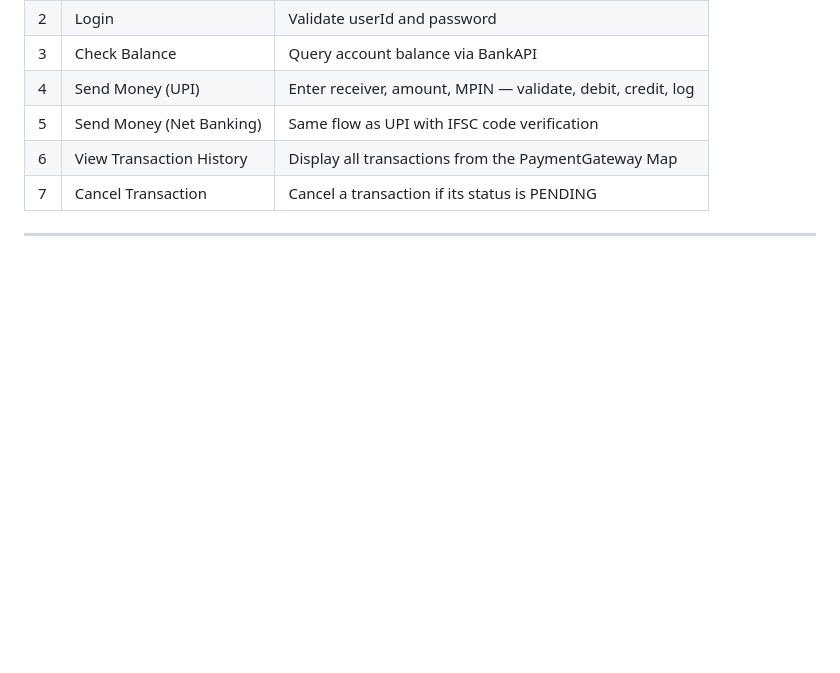
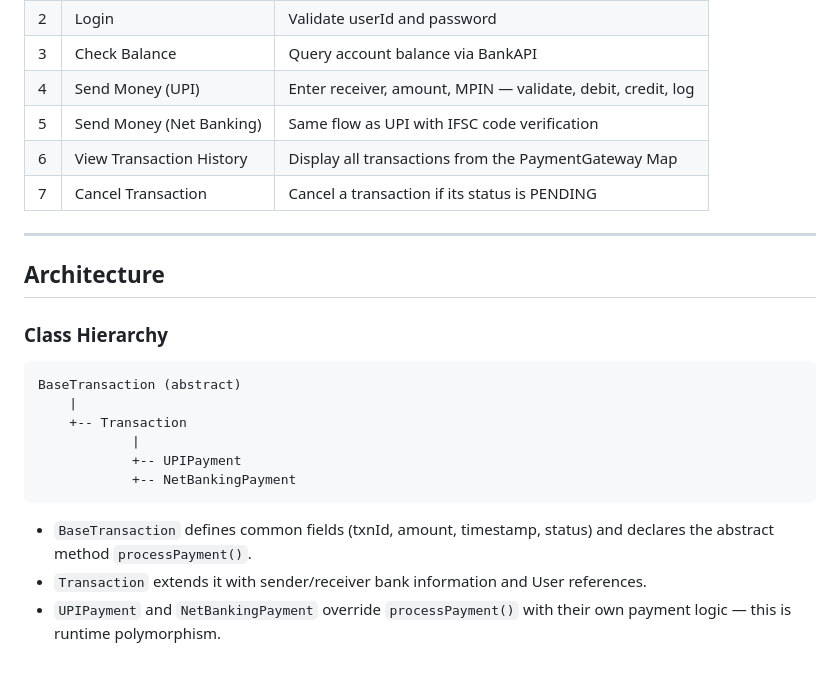
Before and after one commit to Ankit35027/PayFlow-A-Scalable-Multi-Vendor-Payment-Orchestration-System, a Markdown page: README.md, the part around the change. GitHub-like rendering; blank space fills up the shorter version.

````diff
--- a/README.md
+++ b/README.md
@@ -111,3 +111,20 @@ PayFlow/
 | 7  | Cancel Transaction     | Cancel a transaction if its status is PENDING                  |
 
 ---
+
+## Architecture
+
+### Class Hierarchy
+
+```
+BaseTransaction (abstract)
+    |
+    +-- Transaction
+            |
+            +-- UPIPayment
+            +-- NetBankingPayment
+```
+
+- `BaseTransaction` defines common fields (txnId, amount, timestamp, status) and declares the abstract method `processPayment()`.
+- `Transaction` extends it with sender/receiver bank information and User references.
+- `UPIPayment` and `NetBankingPayment` override `processPayment()` with their own payment logic — this is runtime polymorphism.
````
